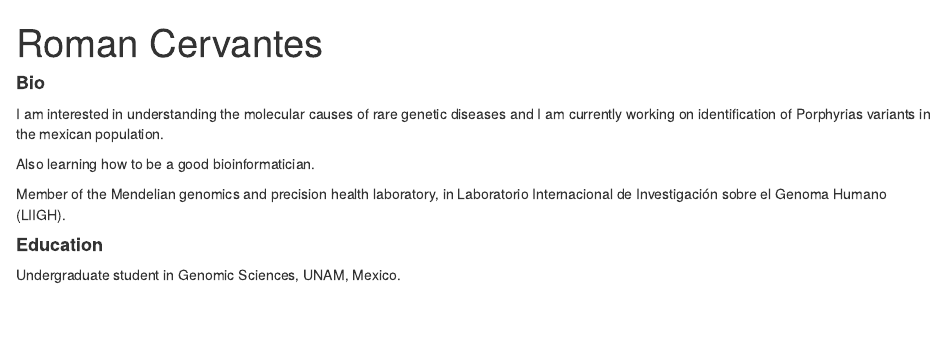
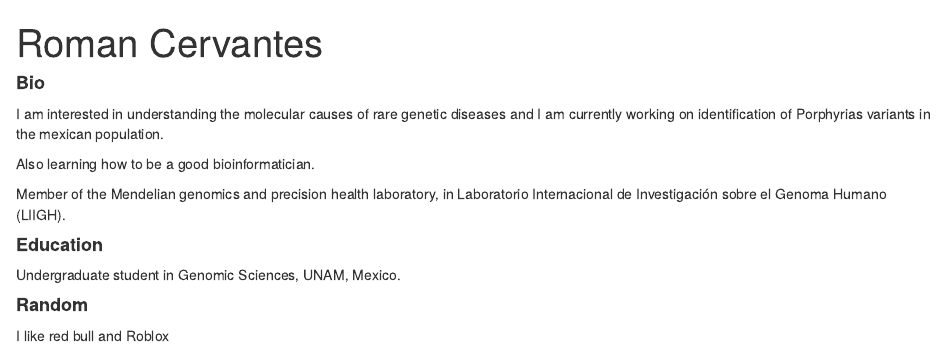
Before and after one commit to romaanlcg/romaanlcg.github.io, an R Markdown document (index.Rmd): the page in a window 1100 px wide, from its top. Rendered offline with R 4.5, knitr and Pandoc, with nearby package versions; drawn as R Markdown's standard HTML page in place of the format the file asks for.

```diff
--- a/index.Rmd
+++ b/index.Rmd
@@ -1,6 +1,6 @@
 ---
 title: "Roman Cervantes"
-image: "20250108_103526.jpg"
+image: "yoroman.jpg"
 links:
   - label: '`r fontawesome::fa(name = "linkedin", fill = "steelblue")` LinkedIn'
     url: "www.linkedin.com/in/román-cervantes-25b31a3b2"
@@ -27,3 +27,6 @@
 #### **Education**
 
 Undergraduate student in Genomic Sciences, UNAM, Mexico.
+
+#### **Random**
+I like red bull and Roblox
```
Also changed, not shown: 2 other files.
